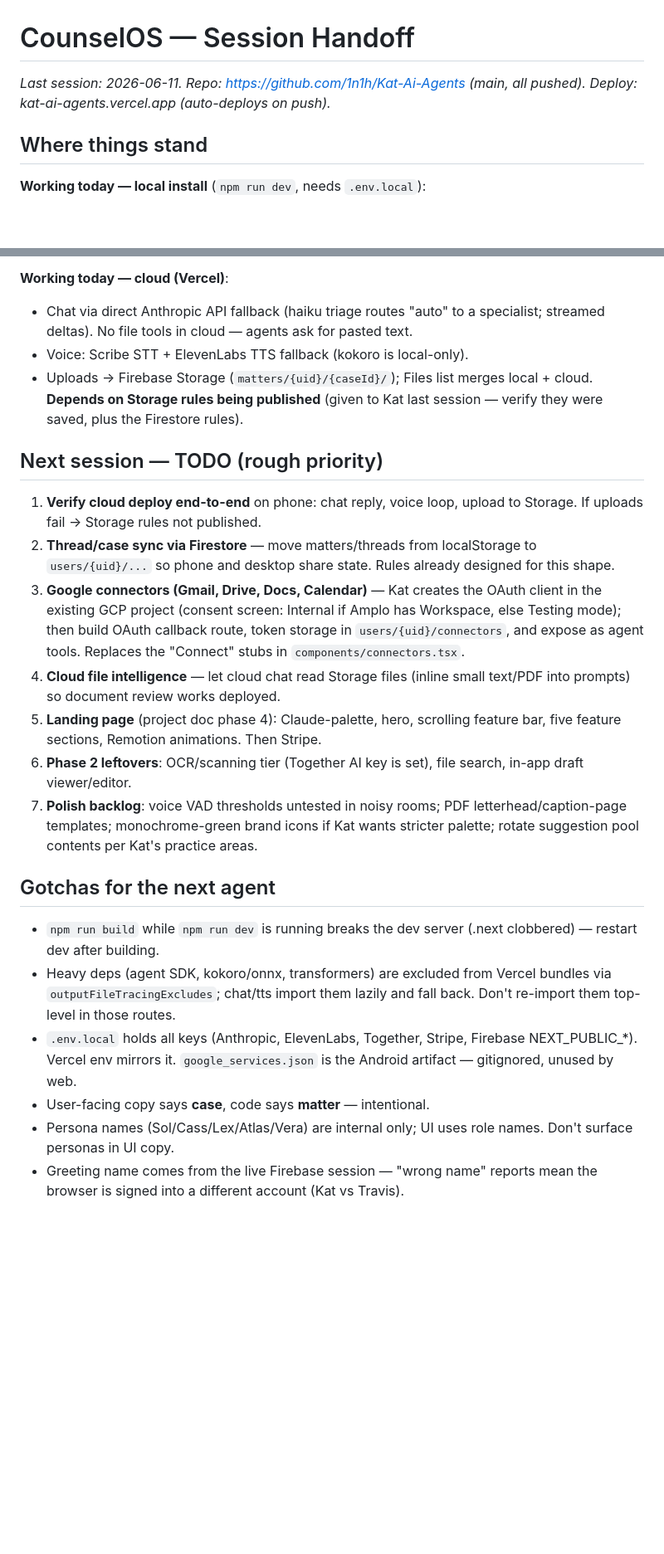
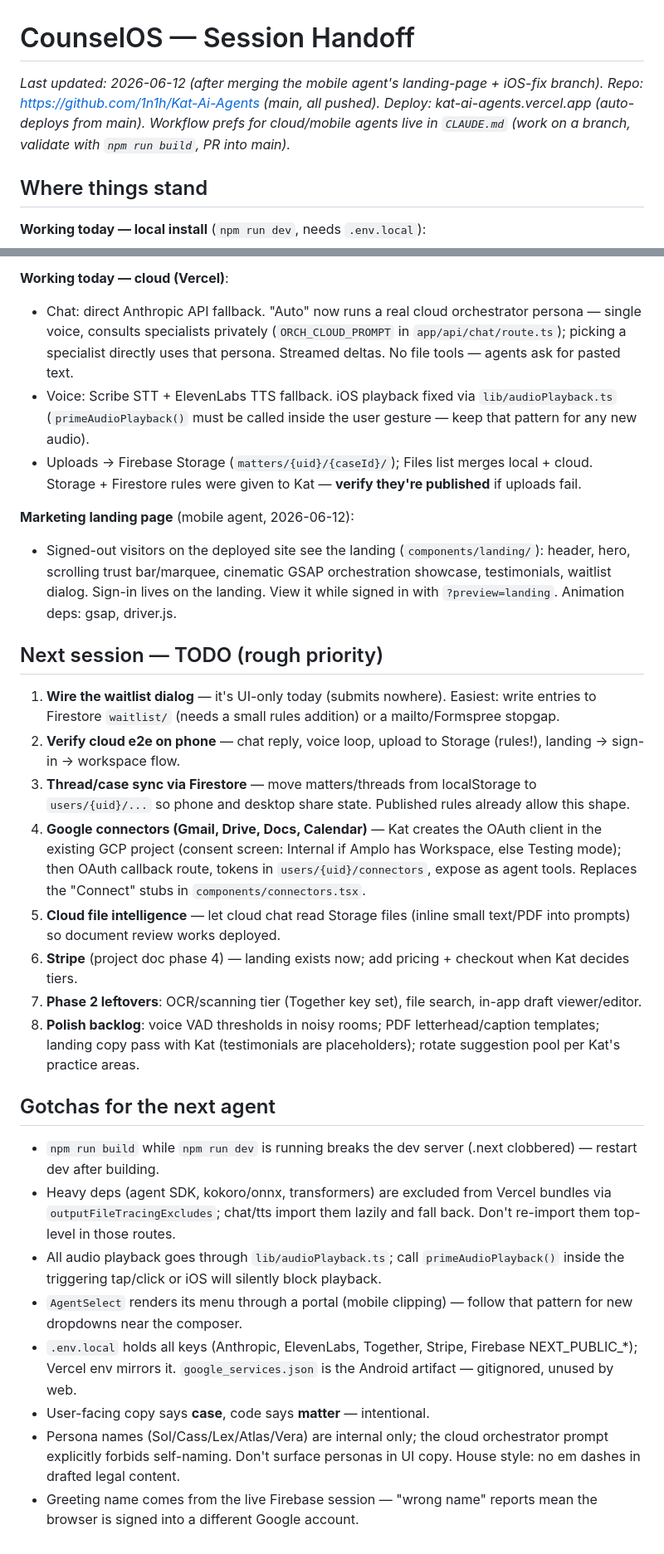
Before and after one commit to 1n1h/Kat-Ai-Agents, a Markdown page: HANDOFF.md, 2 parts joined by grey strips. Shown at 83% size. Rendered like a GitHub page; blank space fills up the shorter version.

Commit message:
Update handoff after mobile agent merge (landing, iOS audio, cloud orchestration)
Co-Authored-By: Claude Fable 5 <noreply@anthropic.com>

```diff
--- a/HANDOFF.md
+++ b/HANDOFF.md
@@ -1,6 +1,10 @@
 # CounselOS — Session Handoff
 
-_Last session: 2026-06-11. Repo: https://github.com/1n1h/Kat-Ai-Agents (main, all pushed). Deploy: kat-ai-agents.vercel.app (auto-deploys on push)._
+_Last updated: 2026-06-12 (after merging the mobile agent's landing-page +
+iOS-fix branch). Repo: https://github.com/1n1h/Kat-Ai-Agents (main, all
+pushed). Deploy: kat-ai-agents.vercel.app (auto-deploys from main).
+Workflow prefs for cloud/mobile agents live in `CLAUDE.md` (work on a
+branch, validate with `npm run build`, PR into main)._
 
 ## Where things stand
 
@@ -18,48 +23,67 @@ _Last session: 2026-06-11. Repo: https://github.com/1n1h/Kat-Ai-Agents (main, al
 
 **Working today — cloud (Vercel)**:
-- Chat via direct Anthropic API fallback (haiku triage routes "auto" to a
-  specialist; streamed deltas). No file tools in cloud — agents ask for
-  pasted text.
-- Voice: Scribe STT + ElevenLabs TTS fallback (kokoro is local-only).
+- Chat: direct Anthropic API fallback. "Auto" now runs a real cloud
+  orchestrator persona — single voice, consults specialists privately
+  (`ORCH_CLOUD_PROMPT` in `app/api/chat/route.ts`); picking a specialist
+  directly uses that persona. Streamed deltas. No file tools — agents ask
+  for pasted text.
+- Voice: Scribe STT + ElevenLabs TTS fallback. iOS playback fixed via
+  `lib/audioPlayback.ts` (`primeAudioPlayback()` must be called inside the
+  user gesture — keep that pattern for any new audio).
 - Uploads → Firebase Storage (`matters/{uid}/{caseId}/`); Files list merges
-  local + cloud. **Depends on Storage rules being published** (given to Kat
-  last session — verify they were saved, plus the Firestore rules).
+  local + cloud. Storage + Firestore rules were given to Kat — **verify
+  they're published** if uploads fail.
+
+**Marketing landing page** (mobile agent, 2026-06-12):
+- Signed-out visitors on the deployed site see the landing
+  (`components/landing/`): header, hero, scrolling trust bar/marquee,
+  cinematic GSAP orchestration showcase, testimonials, waitlist dialog.
+  Sign-in lives on the landing. View it while signed in with
+  `?preview=landing`. Animation deps: gsap, driver.js.
 
 ## Next session — TODO (rough priority)
 
-1. **Verify cloud deploy end-to-end** on phone: chat reply, voice loop,
-   upload to Storage. If uploads fail → Storage rules not published.
-2. **Thread/case sync via Firestore** — move matters/threads from
+1. **Wire the waitlist dialog** — it's UI-only today (submits nowhere).
+   Easiest: write entries to Firestore `waitlist/` (needs a small rules
+   addition) or a mailto/Formspree stopgap.
+2. **Verify cloud e2e on phone** — chat reply, voice loop, upload to
+   Storage (rules!), landing → sign-in → workspace flow.
+3. **Thread/case sync via Firestore** — move matters/threads from
    localStorage to `users/{uid}/...` so phone and desktop share state.
-   Rules already designed for this shape.
-3. **Google connectors (Gmail, Drive, Docs, Calendar)** — Kat creates the
+   Published rules already allow this shape.
+4. **Google connectors (Gmail, Drive, Docs, Calendar)** — Kat creates the
    OAuth client in the existing GCP project (consent screen: Internal if
-   Amplo has Workspace, else Testing mode); then build OAuth callback route,
-   token storage in `users/{uid}/connectors`, and expose as agent tools.
-   Replaces the "Connect" stubs in `components/connectors.tsx`.
-4. **Cloud file intelligence** — let cloud chat read Storage files (inline
+   Amplo has Workspace, else Testing mode); then OAuth callback route,
+   tokens in `users/{uid}/connectors`, expose as agent tools. Replaces the
+   "Connect" stubs in `components/connectors.tsx`.
+5. **Cloud file intelligence** — let cloud chat read Storage files (inline
    small text/PDF into prompts) so document review works deployed.
-5. **Landing page** (project doc phase 4): Claude-palette, hero, scrolling
-   feature bar, five feature sections, Remotion animations. Then Stripe.
-6. **Phase 2 leftovers**: OCR/scanning tier (Together AI key is set),
-   file search, in-app draft viewer/editor.
-7. **Polish backlog**: voice VAD thresholds untested in noisy rooms;
-   PDF letterhead/caption-page templates; monochrome-green brand icons if
-   Kat wants stricter palette; rotate suggestion pool contents per Kat's
-   practice areas.
+6. **Stripe** (project doc phase 4) — landing exists now; add pricing +
+   checkout when Kat decides tiers.
+7. **Phase 2 leftovers**: OCR/scanning tier (Together key set), file
+   search, in-app draft viewer/editor.
+8. **Polish backlog**: voice VAD thresholds in noisy rooms; PDF
+   letterhead/caption templates; landing copy pass with Kat (testimonials
+   are placeholders); rotate suggestion pool per Kat's practice areas.
 
 ## Gotchas for the next agent
 
 - `npm run build` while `npm run dev` is running breaks the dev server
   (.next clobbered) — restart dev after building.
-- Heavy deps (agent SDK, kokoro/onnx, transformers) are excluded from Vercel
-  bundles via `outputFileTracingExcludes`; chat/tts import them lazily and
-  fall back. Don't re-import them top-level in those routes.
+- Heavy deps (agent SDK, kokoro/onnx, transformers) are excluded from
+  Vercel bundles via `outputFileTracingExcludes`; chat/tts import them
+  lazily and fall back. Don't re-import them top-level in those routes.
+- All audio playback goes through `lib/audioPlayback.ts`; call
+  `primeAudioPlayback()` inside the triggering tap/click or iOS will
+  silently block playback.
+- `AgentSelect` renders its menu through a portal (mobile clipping) —
+  follow that pattern for new dropdowns near the composer.
 - `.env.local` holds all keys (Anthropic, ElevenLabs, Together, Stripe,
-  Firebase NEXT_PUBLIC_*). Vercel env mirrors it. `google_services.json`
+  Firebase NEXT_PUBLIC_*); Vercel env mirrors it. `google_services.json`
   is the Android artifact — gitignored, unused by web.
 - User-facing copy says **case**, code says **matter** — intentional.
-- Persona names (Sol/Cass/Lex/Atlas/Vera) are internal only; UI uses role
-  names. Don't surface personas in UI copy.
-- Greeting name comes from the live Firebase session — "wrong name" reports
-  mean the browser is signed into a different account (Kat vs Travis).
+- Persona names (Sol/Cass/Lex/Atlas/Vera) are internal only; the cloud
+  orchestrator prompt explicitly forbids self-naming. Don't surface
+  personas in UI copy. House style: no em dashes in drafted legal content.
+- Greeting name comes from the live Firebase session — "wrong name"
+  reports mean the browser is signed into a different Google account.
```
Also changed, not shown: other parts of HANDOFF.md (+11 -10 lines).
